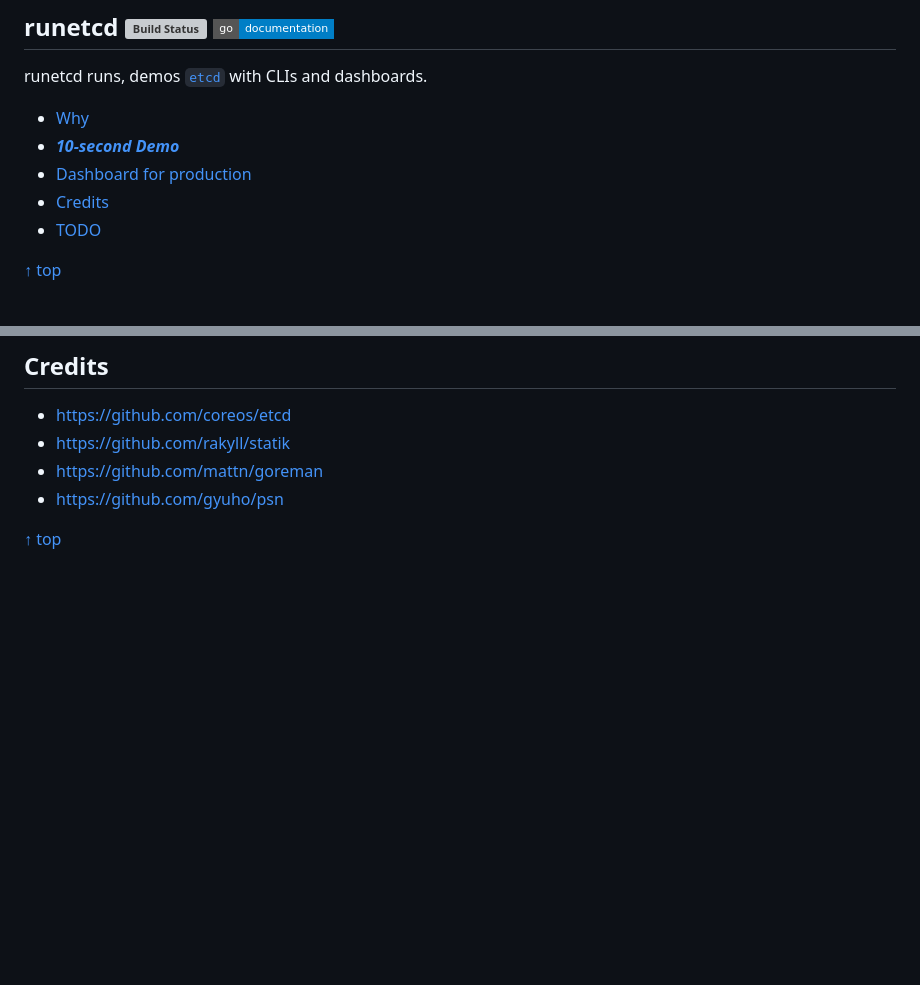
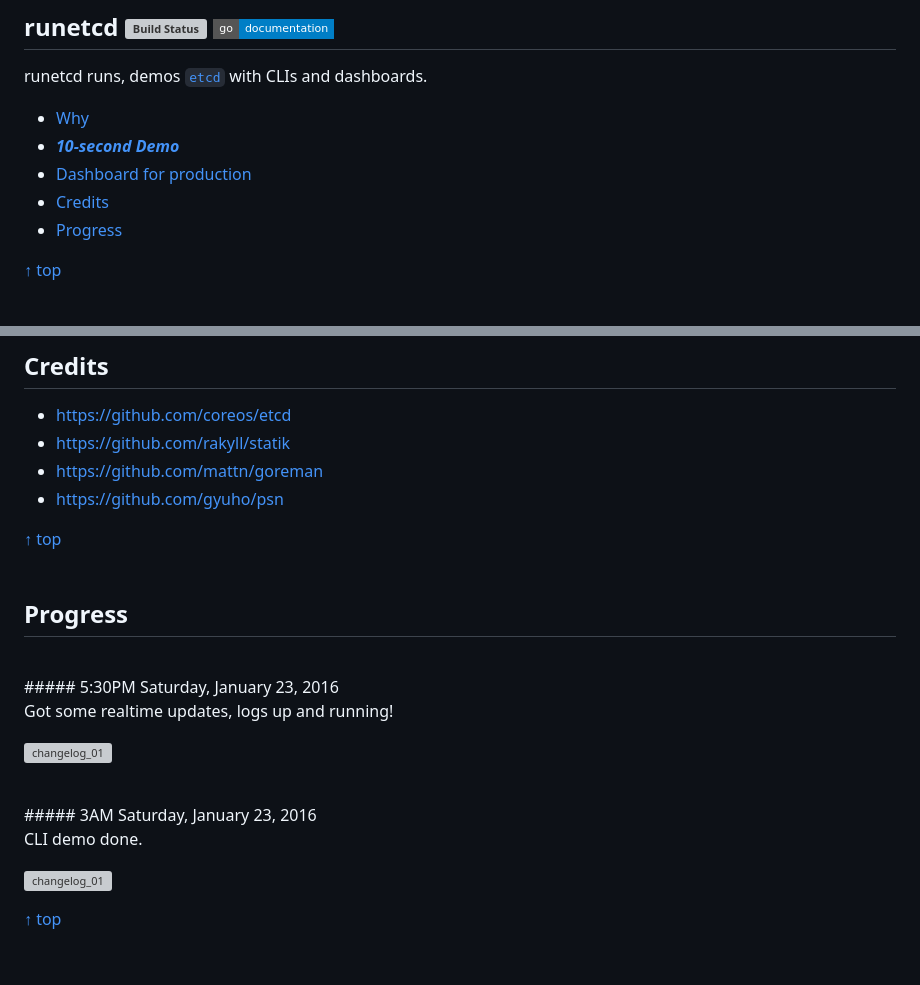
Before and after one commit to mkobar/runetcd, a Markdown page: README.md, 2 parts joined by grey strips. GitHub-like rendering; badges without logos; blank space fills up the shorter version; grey boxes are pictures that could not be loaded.

Commit message:
*: add some realtime updates

```diff
--- a/README.md
+++ b/README.md
@@ -12,7 +12,7 @@ runetcd runs, demos [`etcd`](https://github.com/coreos/etcd) with CLIs and dashb
 - [**_10-second Demo_**](#10-second-demo)
 - [Dashboard for production](#dashboard-for-production)
 - [Credits](#credits)
-- [TODO](#todo)
+- [Progress](#progress)
 
 [↑ top](#runetcd--)
 <br><br>
@@ -74,3 +74,23 @@ You can use this as an `etcd` dashboard:
 
 [↑ top](#runetcd--)
 <br><br>
+
+
+## Progress
+
+<br>
+##### 5:30PM Saturday, January 23, 2016
+
+Got some realtime updates, logs up and running!
+
+![changelog_01](demos/changelog_01)
+
+<br>
+##### 3AM Saturday, January 23, 2016
+
+CLI demo done.
+
+![changelog_01](demos/changelog_00)
+
+[↑ top](#runetcd--)
+<br><br>
```
Also changed, not shown: demos/changelog_00.png (added), demos/changelog_01.png (added), 2 other files.
